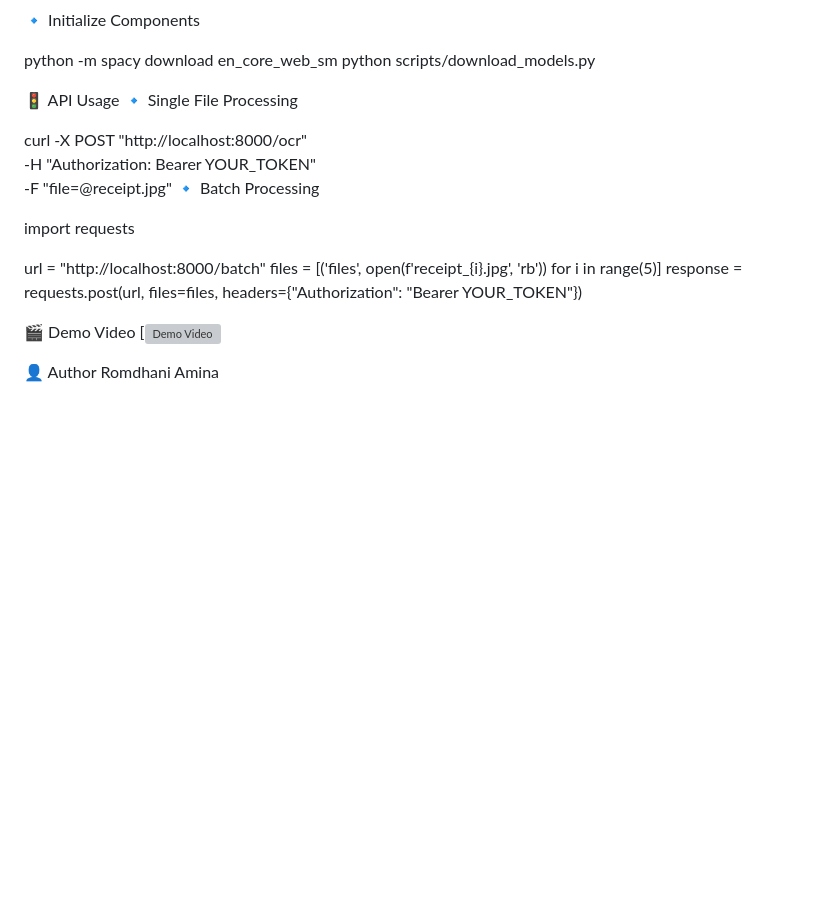
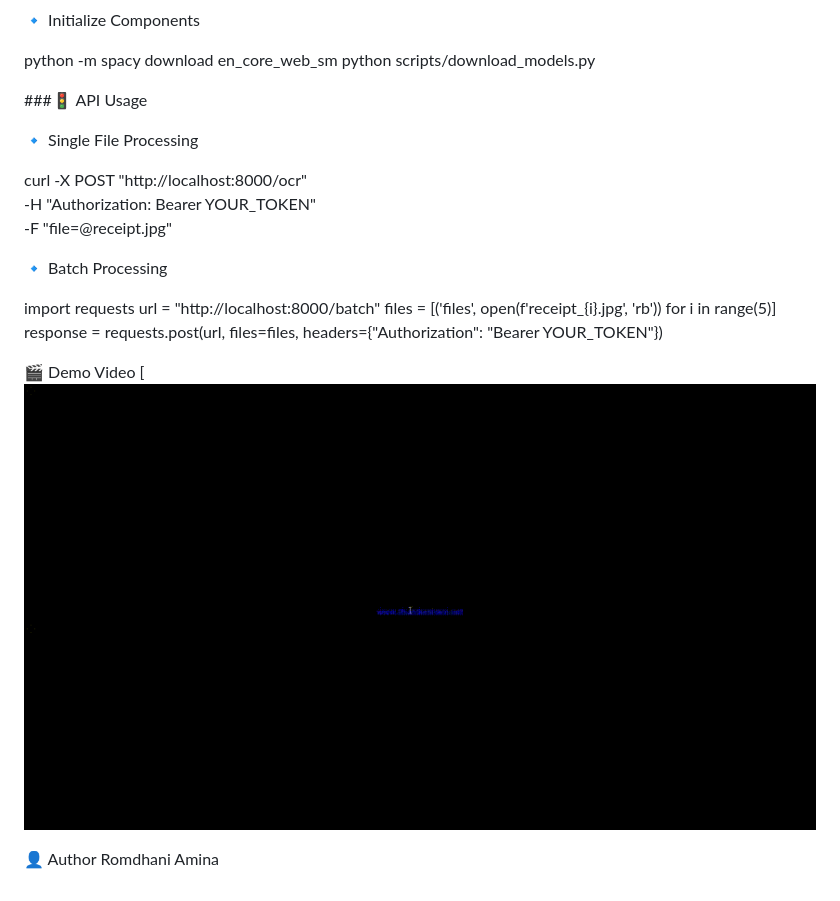
Before and after one commit to Romdhani7/Mistral-OCR-API, a Markdown page: README.md, the part around the change. GitHub-like rendering; blank space fills up the shorter version; grey boxes are pictures that could not be loaded.

```diff
--- a/README.md
+++ b/README.md
@@ -61,22 +61,23 @@ pip install -r requirements.txt
 python -m spacy download en_core_web_sm
 python scripts/download_models.py
 
-🚦 API Usage
+###🚦 API Usage
+
 🔹 Single File Processing
 
 curl -X POST "http://localhost:8000/ocr" \
   -H "Authorization: Bearer YOUR_TOKEN" \
   -F "file=@receipt.jpg"
+
 🔹 Batch Processing
 
 import requests
-
 url = "http://localhost:8000/batch"
 files = [('files', open(f'receipt_{i}.jpg', 'rb')) for i in range(5)]
 response = requests.post(url, files=files, headers={"Authorization": "Bearer YOUR_TOKEN"})
 
 🎬 Demo Video
-[![Demo Video](demo.gif)
+[![Demo Video](demo2.gif)
 
 
 
```
